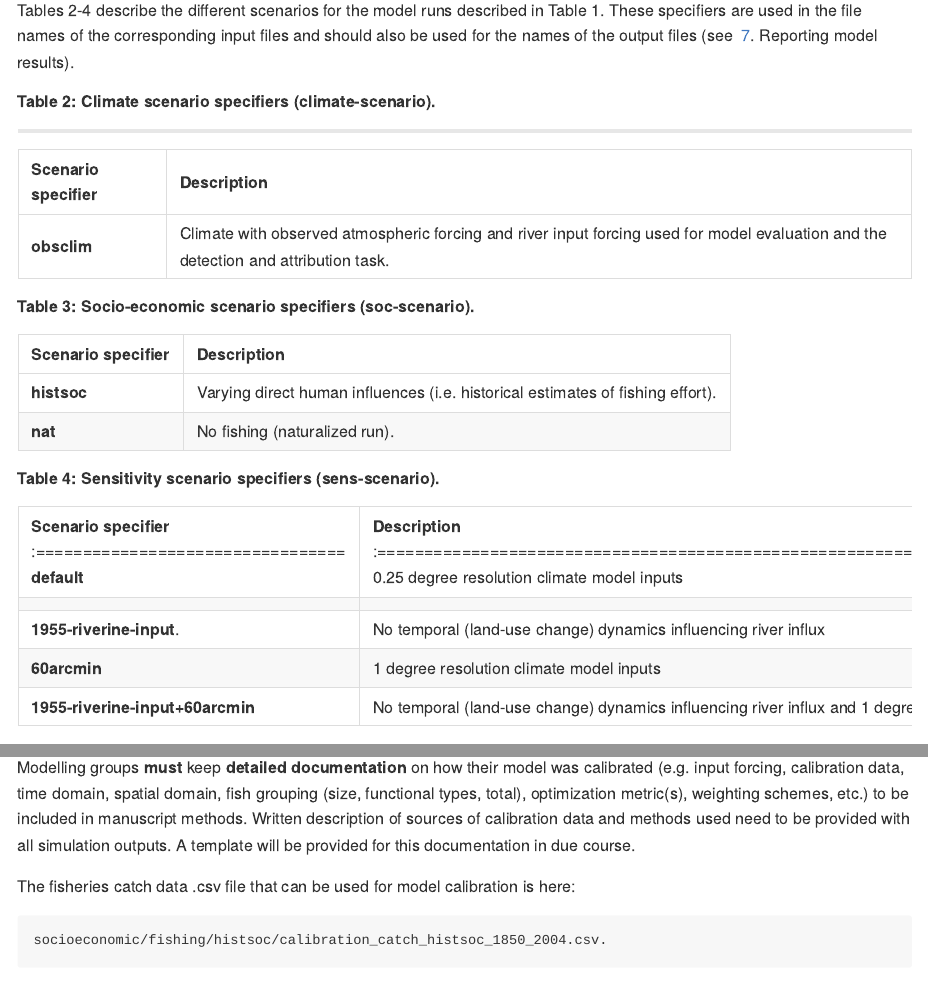
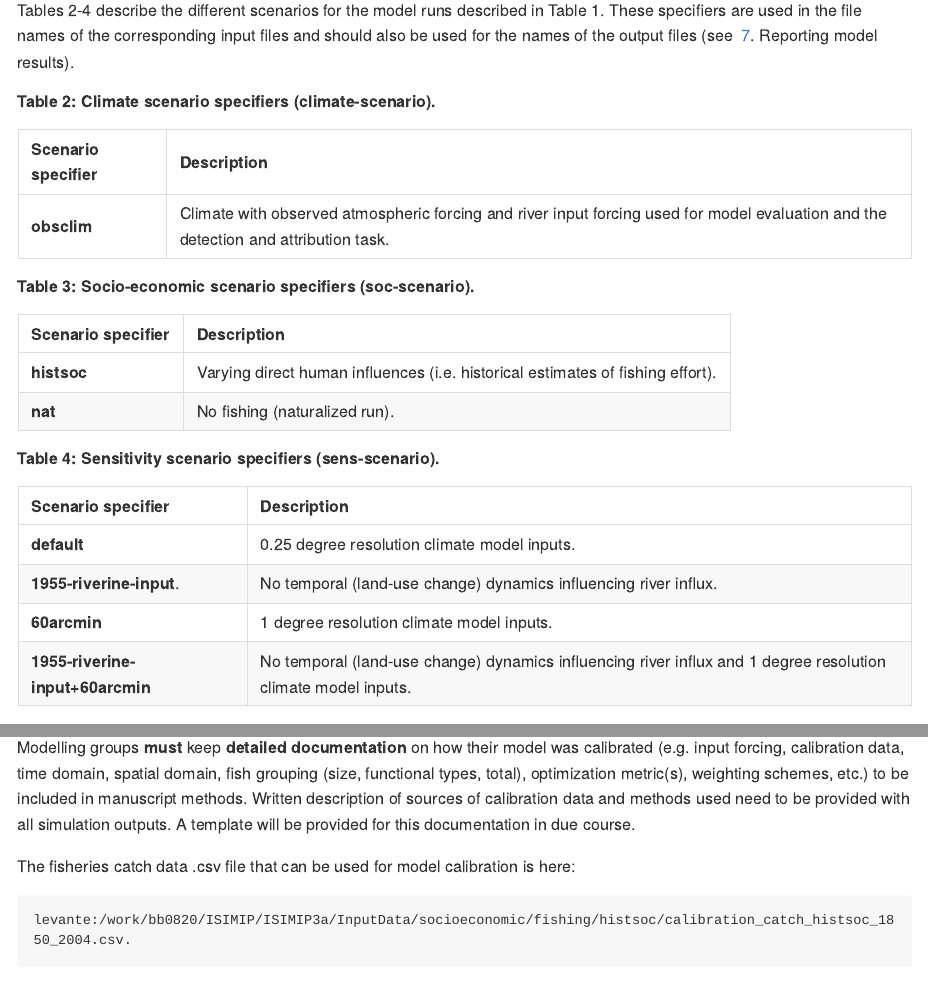
Before and after one commit to Fish-MIP/FishMIP2.0_ISIMIP3a, an R Markdown document (README.Rmd): the page in a window 1100 px wide, from 4150 px down, and a second part further down, joined at a grey line. The pictures show the output file README.md that the author committed with the source, drawn offline in the style of GitHub; long lines of code are wrapped.

Commit message:
Update identifiers, time dimension, output name and path part 2

````diff
--- a/README.Rmd
+++ b/README.Rmd
@@ -146,13 +146,11 @@ Each model experiment is a set of model simulations that has a particular goal (
 
 ##### Table 2: Climate scenario specifiers (climate-scenario).
 
-------------------------------------------------------------------------
-
-+--------------------+-----------------------------------------------------------------------------------------------------------------------------------------+
-| Scenario specifier | Description                                                                                                                             |
-+:===================+:========================================================================================================================================+
-| **obsclim**        | Climate with observed atmospheric forcing and river input forcing used for model evaluation and the detection and attribution task.     |
-+--------------------+-----------------------------------------------------------------------------------------------------------------------------------------+
++------------------------+------------------------------------------------------------------------------------------------------------------------------------+
+| **Scenario specifier** | **Description**                                                                                                                    |
++:=======================+:===================================================================================================================================+
+| **obsclim**            | Climate with observed atmospheric forcing and river input forcing used for model evaluation and the detection and attribution task.|
++------------------------+------------------------------------------------------------------------------------------------------------------------------------+
 
 ##### Table 3: Socio-economic scenario specifiers (soc-scenario).
 
@@ -169,13 +167,13 @@ Each model experiment is a set of model simulations that has a particular goal (
 +----------------------------------+--------------------------------------------------------------------------------------------------------------+
 | **Scenario specifier**           | **Description**                                                                                              |
 +:=================================+:=============================================================================================================+
-| **default**                      | 0.25 degree resolution climate model inputs                                                                  |
+| **default**                      | 0.25 degree resolution climate model inputs.                                                                 |
 +----------------------------------+--------------------------------------------------------------------------------------------------------------+
-| **1955-riverine-input**.         | No temporal (land-use change) dynamics influencing river influx                                              |
+| **1955-riverine-input**.         | No temporal (land-use change) dynamics influencing river influx.                                             |
 +----------------------------------+--------------------------------------------------------------------------------------------------------------+
-| **60arcmin**                     | 1 degree resolution climate model inputs                                                                     |
+| **60arcmin**                     | 1 degree resolution climate model inputs.                                                                    |
 +----------------------------------+--------------------------------------------------------------------------------------------------------------+
-| **1955-riverine-input+60arcmin** | No temporal (land-use change) dynamics influencing river influx and 1 degree resolution climate model inputs |                        |
+| **1955-riverine-input+60arcmin** | No temporal (land-use change) dynamics influencing river influx and 1 degree resolution climate model inputs.|
 +----------------------------------+--------------------------------------------------------------------------------------------------------------+
 
 **Please remember to use these same specifiers in your output files. More on reporting data can be found at the end of this document.**
@@ -419,7 +417,7 @@ Modelling groups **must** keep **detailed documentation** on how their model was
 The fisheries catch data .csv file that can be used for model calibration is here:
 
 ```linux
-socioeconomic/fishing/histsoc/calibration_catch_histsoc_1850_2004.csv.
+levante:/work/bb0820/ISIMIP/ISIMIP3a/InputData/socioeconomic/fishing/histsoc/calibration_catch_histsoc_1850_2004.csv.
 ```
 
 The fisheries catch data are already aggregated into the functional groups and spatial zones as the above effort forcing data. The original reference including links to full database is [Watson & Tidd, 2018, Marine Policy, 93: 171-177](https://www.sciencedirect.com/science/article/pii/S0308597X18300605).
````
Also changed, not shown: README.md.
